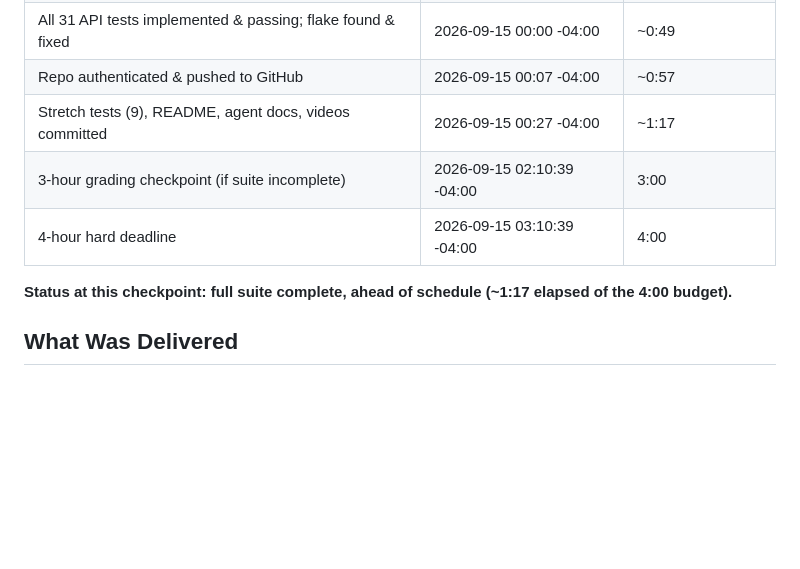
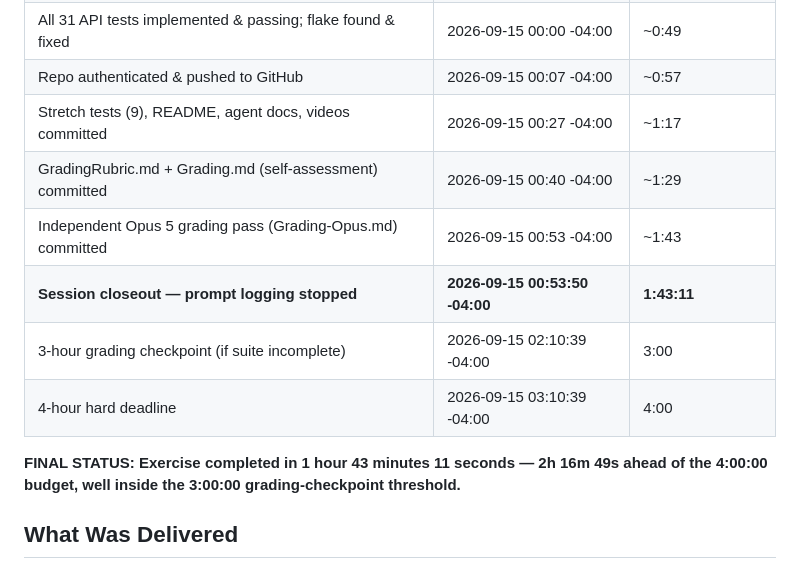
Before and after one commit to Rreovan/TakeHomeExercise, a Markdown page: test-cases/SessionSummary.md, the part around the change. GitHub-like rendering; blank space fills up the shorter version.

```diff
--- a/test-cases/SessionSummary.md
+++ b/test-cases/SessionSummary.md
@@ -13,10 +13,13 @@ Companion document to `test-cases/PromptLog.md` (the full chronological prompt/d
 | All 31 API tests implemented & passing; flake found & fixed | 2026-09-15 00:00 -04:00 | ~0:49 |
 | Repo authenticated & pushed to GitHub | 2026-09-15 00:07 -04:00 | ~0:57 |
 | Stretch tests (9), README, agent docs, videos committed | 2026-09-15 00:27 -04:00 | ~1:17 |
+| GradingRubric.md + Grading.md (self-assessment) committed | 2026-09-15 00:40 -04:00 | ~1:29 |
+| Independent Opus 5 grading pass (Grading-Opus.md) committed | 2026-09-15 00:53 -04:00 | ~1:43 |
+| **Session closeout — prompt logging stopped** | **2026-09-15 00:53:50 -04:00** | **1:43:11** |
 | 3-hour grading checkpoint (if suite incomplete) | 2026-09-15 02:10:39 -04:00 | 3:00 |
 | 4-hour hard deadline | 2026-09-15 03:10:39 -04:00 | 4:00 |
 
-**Status at this checkpoint: full suite complete, ahead of schedule (~1:17 elapsed of the 4:00 budget).**
+**FINAL STATUS: Exercise completed in 1 hour 43 minutes 11 seconds — 2h 16m 49s ahead of the 4:00:00 budget, well inside the 3:00:00 grading-checkpoint threshold.**
 
 ## What Was Delivered
 
```
Also changed, not shown: test-cases/PromptLog.md (+42 -0 lines).
